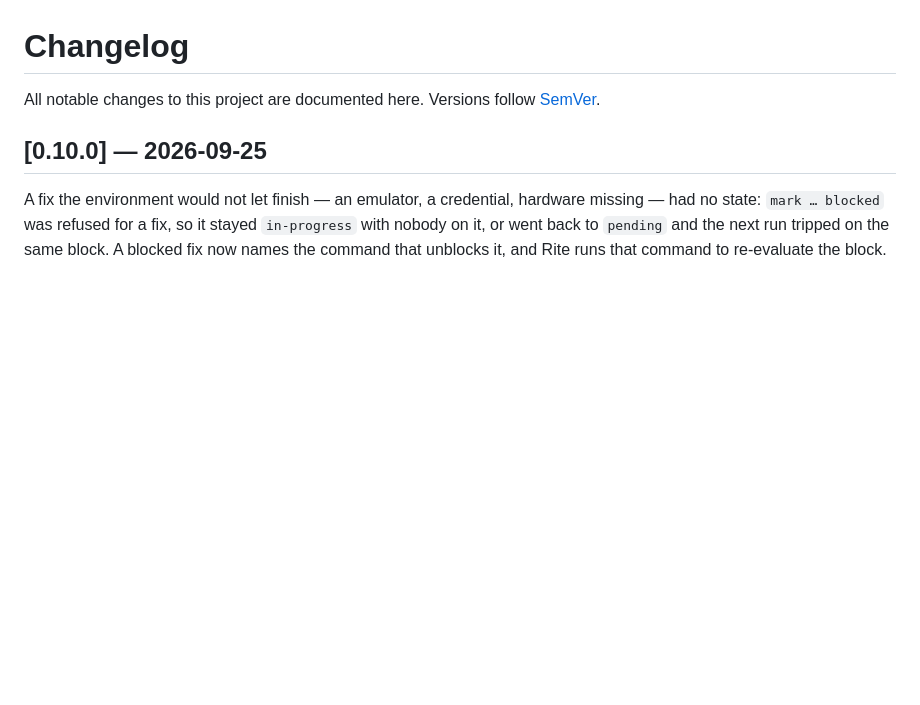
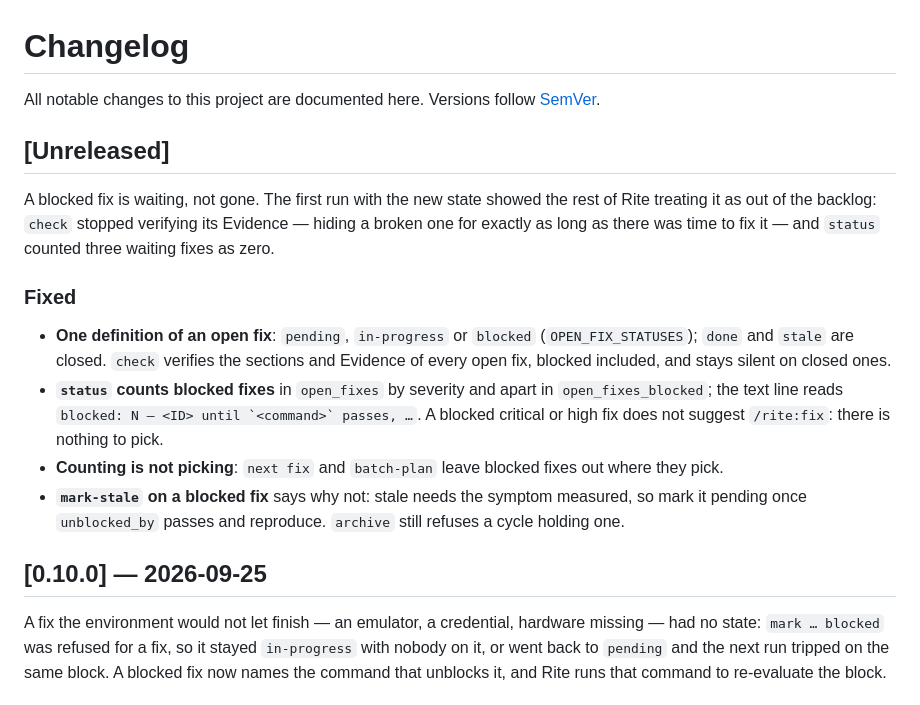
Before and after one commit to aguilasa/rite, a Markdown page: CHANGELOG.md, the part around the change. GitHub-like rendering; blank space fills up the shorter version.

Commit message:
docs(changelog): blocked fixes count as open

```diff
--- a/CHANGELOG.md
+++ b/CHANGELOG.md
@@ -1,6 +1,24 @@
 # Changelog
 
 All notable changes to this project are documented here. Versions follow [SemVer](https://semver.org/).
+
+## [Unreleased]
+
+A blocked fix is waiting, not gone. The first run with the new state showed the rest of Rite
+treating it as out of the backlog: `check` stopped verifying its Evidence — hiding a broken one for
+exactly as long as there was time to fix it — and `status` counted three waiting fixes as zero.
+
+### Fixed
+
+- **One definition of an open fix**: `pending`, `in-progress` or `blocked` (`OPEN_FIX_STATUSES`);
+  `done` and `stale` are closed. `check` verifies the sections and Evidence of every open fix,
+  blocked included, and stays silent on closed ones.
+- **`status` counts blocked fixes** in `open_fixes` by severity and apart in `open_fixes_blocked`;
+  the text line reads ``blocked: N — <ID> until `<command>` passes, …``. A blocked critical or high
+  fix does not suggest `/rite:fix`: there is nothing to pick.
+- **Counting is not picking**: `next fix` and `batch-plan` leave blocked fixes out where they pick.
+- **`mark-stale` on a blocked fix** says why not: stale needs the symptom measured, so mark it
+  pending once `unblocked_by` passes and reproduce. `archive` still refuses a cycle holding one.
 
 ## [0.10.0] — 2026-09-25
 
```
